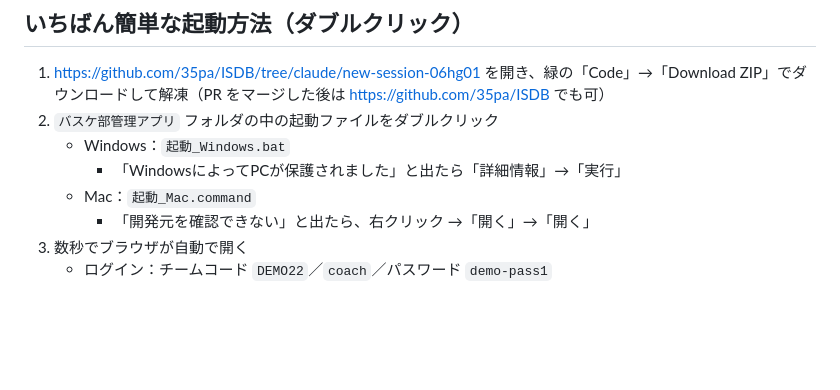
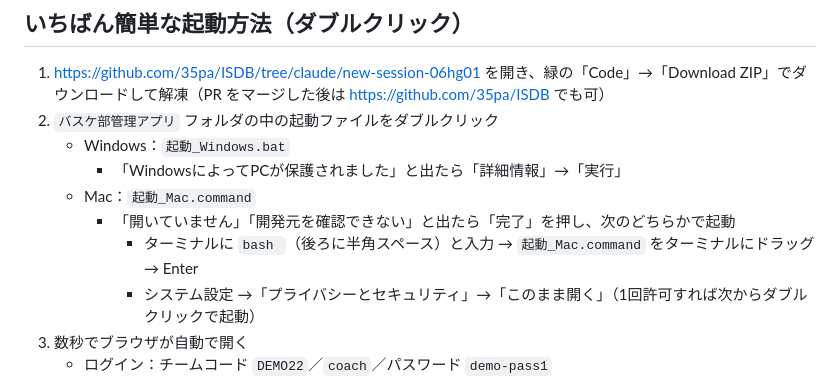
Before and after one commit to 35pa/ISDB, a Markdown page: バスケ部管理アプリ/README.md, the part around the change. Rendered like a GitHub page; blank space fills up the shorter version.

Commit message:
README：最近の macOS で起動ファイルがブロックされたときの開き方を追記
Co-Authored-By: Claude Opus 5.5 <noreply@anthropic.com>
Claude-Session: https://claude.ai/code/session_01AniiJrmsoN2cgFZ4eYFMNM

```diff
--- a/バスケ部管理アプリ/README.md
+++ b/バスケ部管理アプリ/README.md
@@ -14,7 +14,9 @@
    - Windows：`起動_Windows.bat`
      - 「WindowsによってPCが保護されました」と出たら「詳細情報」→「実行」
    - Mac：`起動_Mac.command`
-     - 「開発元を確認できない」と出たら、右クリック →「開く」→「開く」
+     - 「開いていません」「開発元を確認できない」と出たら「完了」を押し、次のどちらかで起動
+       - ターミナルに `bash `（後ろに半角スペース）と入力 → `起動_Mac.command` をターミナルにドラッグ → Enter
+       - システム設定 →「プライバシーとセキュリティ」→「このまま開く」（1回許可すれば次からダブルクリックで起動）
 3. 数秒でブラウザが自動で開く
    - ログイン：チームコード `DEMO22`／`coach`／パスワード `demo-pass1`
 - Python が入っていない場合
```
